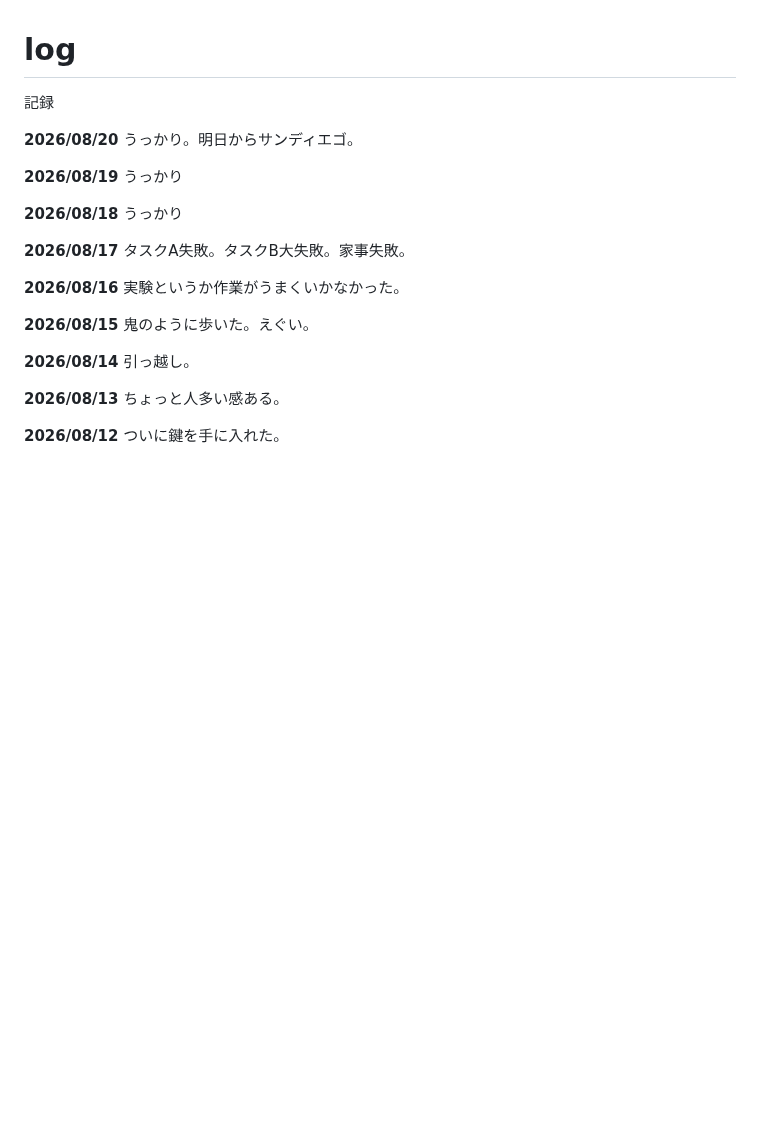
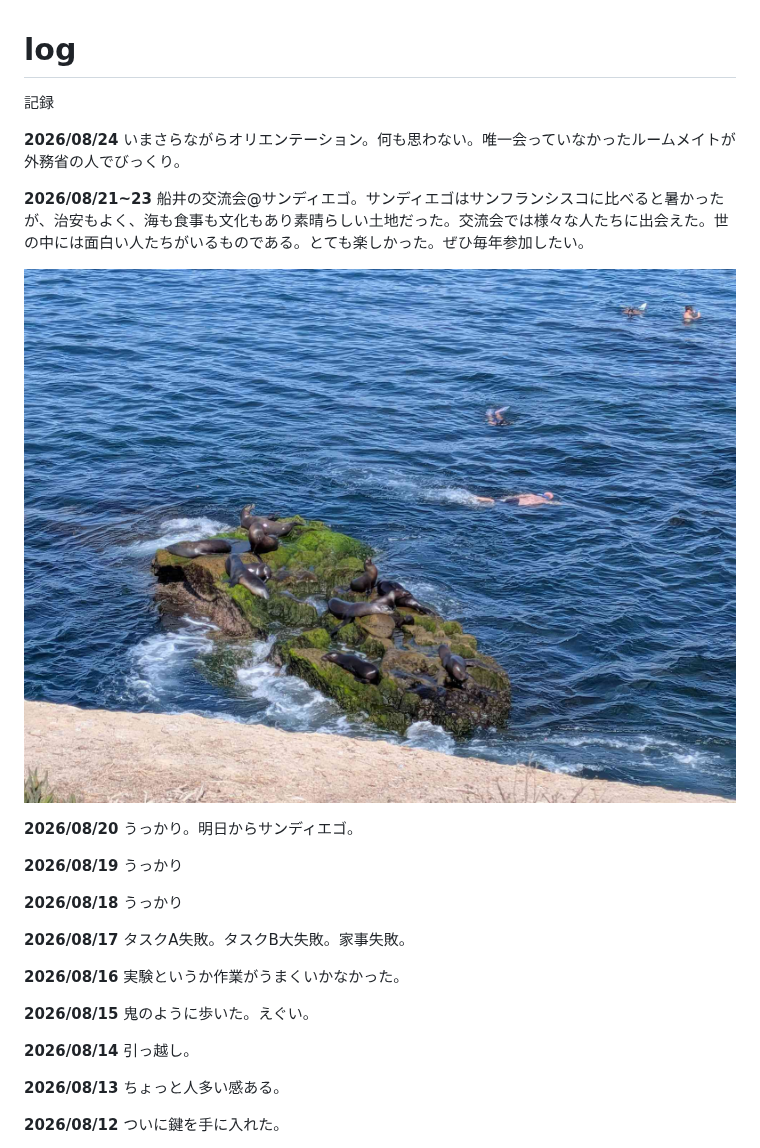
Before and after one commit to YutoMSD/log, a Markdown page: log/README.md, the part around the change. GitHub-like rendering; pictures changed too: log/PXL_20260823_222902475.MP.jpg (added); blank space fills up the shorter version.

```diff
--- a/log/README.md
+++ b/log/README.md
@@ -1,5 +1,11 @@
 # log
 記録
+
+**2026/08/24** いまさらながらオリエンテーション。何も思わない。唯一会っていなかったルームメイトが外務省の人でびっくり。
+
+**2026/08/21~23** 船井の交流会@サンディエゴ。サンディエゴはサンフランシスコに比べると暑かったが、治安もよく、海も食事も文化もあり素晴らしい土地だった。交流会では様々な人たちに出会えた。世の中には面白い人たちがいるものである。とても楽しかった。ぜひ毎年参加したい。
+
+![alt text](PXL_20260823_222902475.MP.jpg)
 
 **2026/08/20** うっかり。明日からサンディエゴ。
 
```
Also changed, not shown: log/PXL_20260821_202458193.jpg (added), log/PXL_20260823_222857914.jpg (added).
